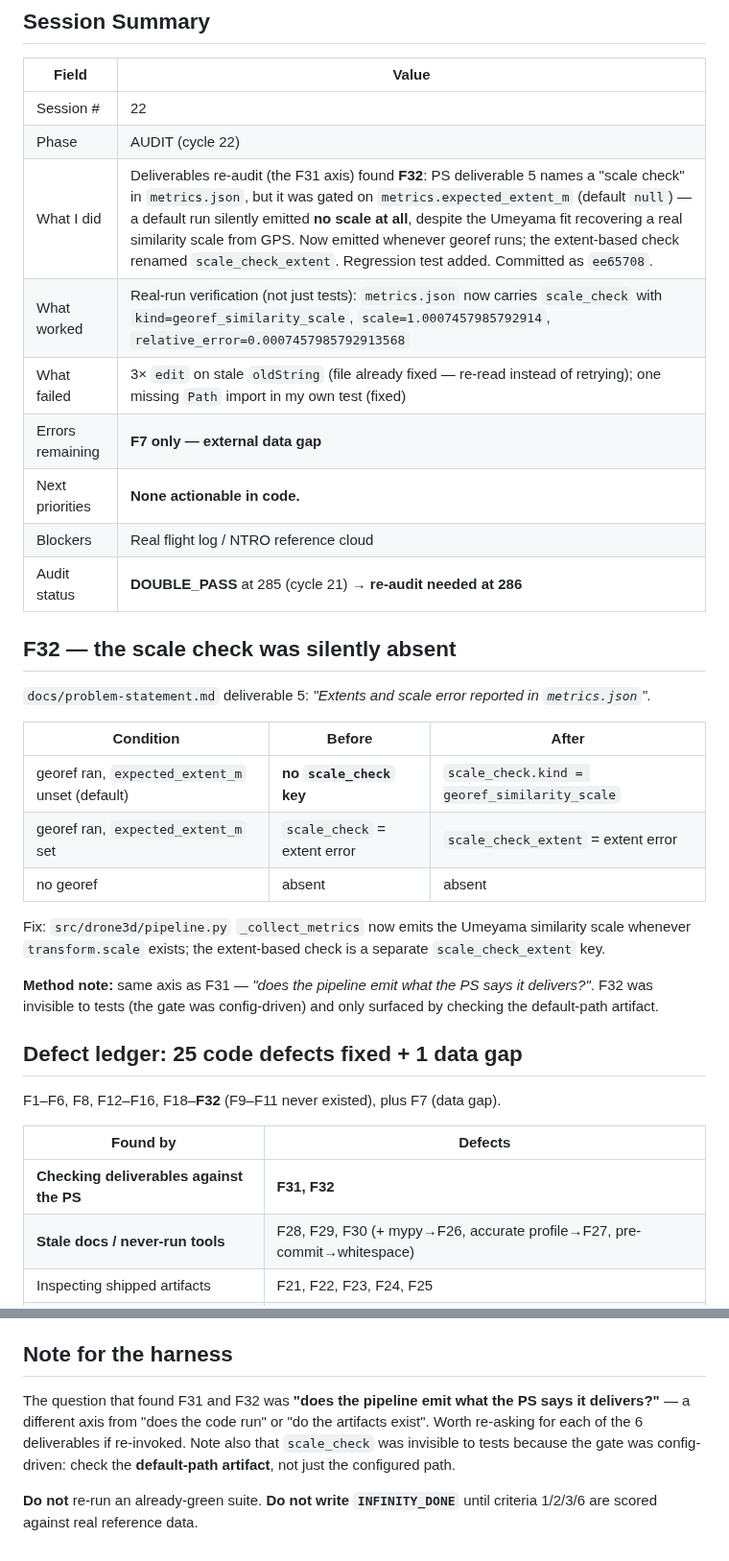
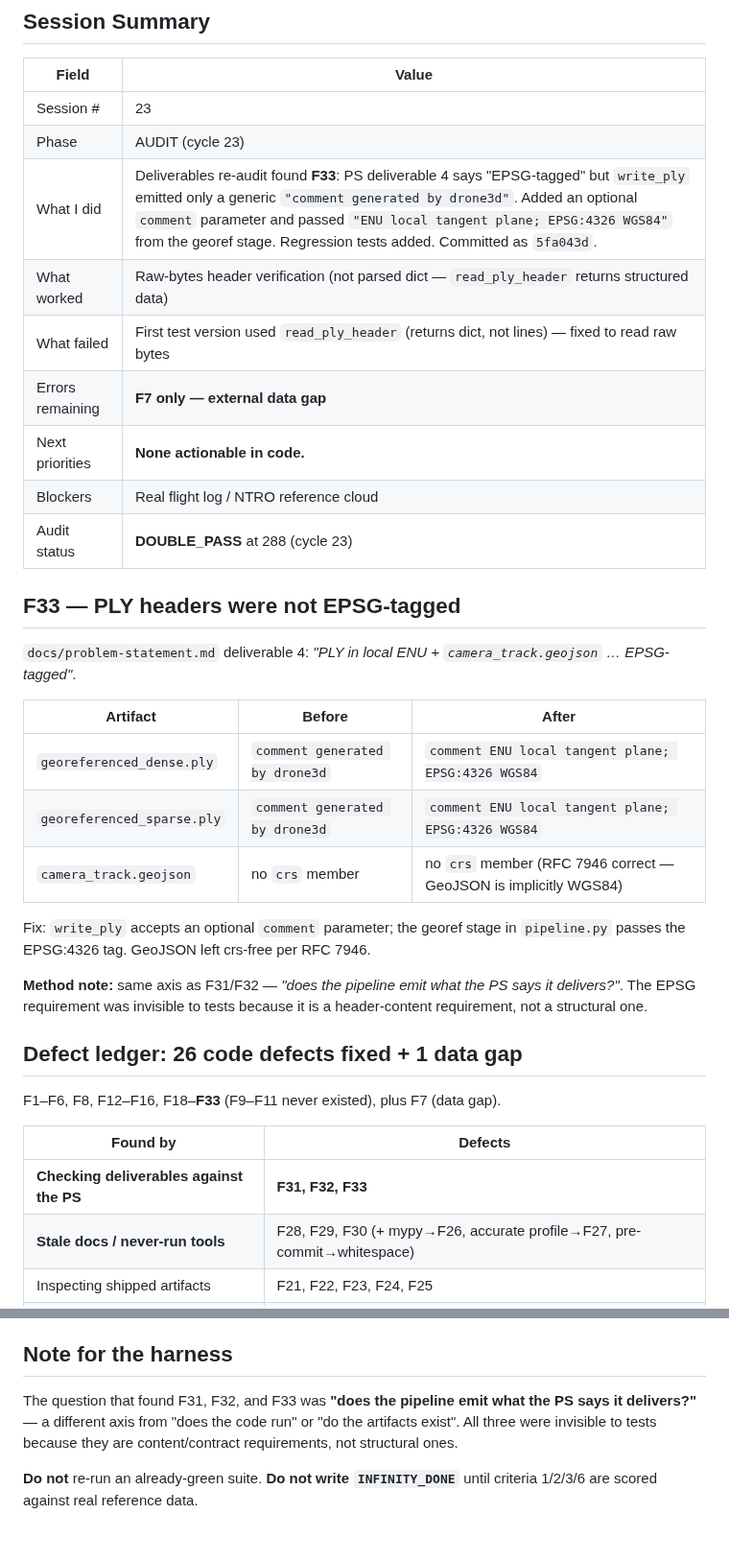
Before and after one commit to Shuvam-Banerji-Seal/SIH_2D-to-3D, a Markdown page: plans/CONTINUATION_STATE.md, 2 parts joined by grey strips. Shown at 96% size. Drawn GitHub-style.

Commit message:
docs: record session state (cycle 23) + F33 finding

```diff
--- a/plans/CONTINUATION_STATE.md
+++ b/plans/CONTINUATION_STATE.md
@@ -4,41 +4,40 @@
 
 | Field | Value |
 |-------|-------|
-| Session # | 22 |
-| Phase | AUDIT (cycle 22) |
-| What I did | Deliverables re-audit (the F31 axis) found **F32**: PS deliverable 5 names a "scale check" in `metrics.json`, but it was gated on `metrics.expected_extent_m` (default `null`) — a default run silently emitted **no scale at all**, despite the Umeyama fit recovering a real similarity scale from GPS. Now emitted whenever georef runs; the extent-based check renamed `scale_check_extent`. Regression test added. Committed as `ee65708`. |
-| What worked | Real-run verification (not just tests): `metrics.json` now carries `scale_check` with `kind=georef_similarity_scale`, `scale=1.0007457985792914`, `relative_error=0.0007457985792913568` |
-| What failed | 3× `edit` on stale `oldString` (file already fixed — re-read instead of retrying); one missing `Path` import in my own test (fixed) |
+| Session # | 23 |
+| Phase | AUDIT (cycle 23) |
+| What I did | Deliverables re-audit found **F33**: PS deliverable 4 says "EPSG-tagged" but `write_ply` emitted only a generic `"comment generated by drone3d"`. Added an optional `comment` parameter and passed `"ENU local tangent plane; EPSG:4326 WGS84"` from the georef stage. Regression tests added. Committed as `5fa043d`. |
+| What worked | Raw-bytes header verification (not parsed dict — `read_ply_header` returns structured data) |
+| What failed | First test version used `read_ply_header` (returns dict, not lines) — fixed to read raw bytes |
 | Errors remaining | **F7 only — external data gap** |
 | Next priorities | **None actionable in code.** |
 | Blockers | Real flight log / NTRO reference cloud |
-| Audit status | **DOUBLE_PASS** at 285 (cycle 21) → **re-audit needed at 286** |
+| Audit status | **DOUBLE_PASS** at 288 (cycle 23) |
 
-## F32 — the scale check was silently absent
+## F33 — PLY headers were not EPSG-tagged
 
-`docs/problem-statement.md` deliverable 5: *"Extents and scale error reported in `metrics.json`"*.
+`docs/problem-statement.md` deliverable 4: *"PLY in local ENU + `camera_track.geojson` … EPSG-tagged"*.
 
-| Condition | Before | After |
+| Artifact | Before | After |
 |---|---|---|
-| georef ran, `expected_extent_m` unset (default) | **no `scale_check` key** | `scale_check.kind = georef_similarity_scale` |
-| georef ran, `expected_extent_m` set | `scale_check` = extent error | `scale_check_extent` = extent error |
-| no georef | absent | absent |
+| `georeferenced_dense.ply` | `comment generated by drone3d` | `comment ENU local tangent plane; EPSG:4326 WGS84` |
+| `georeferenced_sparse.ply` | `comment generated by drone3d` | `comment ENU local tangent plane; EPSG:4326 WGS84` |
+| `camera_track.geojson` | no `crs` member | no `crs` member (RFC 7946 correct — GeoJSON is implicitly WGS84) |
 
-Fix: `src/drone3d/pipeline.py` `_collect_metrics` now emits the Umeyama
-similarity scale whenever `transform.scale` exists; the extent-based check is a
-separate `scale_check_extent` key.
+Fix: `write_ply` accepts an optional `comment` parameter; the georef stage in
+`pipeline.py` passes the EPSG:4326 tag. GeoJSON left crs-free per RFC 7946.
 
-**Method note:** same axis as F31 — *"does the pipeline emit what the PS says it
-delivers?"*. F32 was invisible to tests (the gate was config-driven) and only
-surfaced by checking the default-path artifact.
+**Method note:** same axis as F31/F32 — *"does the pipeline emit what the PS says
+it delivers?"*. The EPSG requirement was invisible to tests because it is a
+header-content requirement, not a structural one.
 
-## Defect ledger: 25 code defects fixed + 1 data gap
+## Defect ledger: 26 code defects fixed + 1 data gap
 
-F1–F6, F8, F12–F16, F18–**F32** (F9–F11 never existed), plus F7 (data gap).
+F1–F6, F8, F12–F16, F18–**F33** (F9–F11 never existed), plus F7 (data gap).
 
 | Found by | Defects |
 |---|---|
-| **Checking deliverables against the PS** | **F31, F32** |
+| **Checking deliverables against the PS** | **F31, F32, F33** |
 | **Stale docs / never-run tools** | F28, F29, F30 (+ mypy→F26, accurate profile→F27, pre-commit→whitespace) |
 | Inspecting shipped artifacts | F21, F22, F23, F24, F25 |
 | Running the real pipeline | F13, F14, F15, F16 |
@@ -84,11 +83,10 @@ fixture generator only — its 0.00 m RMSE is a tautology, not evidence.
 
 ## Note for the harness
 
-The question that found F31 and F32 was **"does the pipeline emit what the PS
-says it delivers?"** — a different axis from "does the code run" or "do the
-artifacts exist". Worth re-asking for each of the 6 deliverables if re-invoked.
-Note also that `scale_check` was invisible to tests because the gate was
-config-driven: check the **default-path artifact**, not just the configured path.
+The question that found F31, F32, and F33 was **"does the pipeline emit what the
+PS says it delivers?"** — a different axis from "does the code run" or "do the
+artifacts exist". All three were invisible to tests because they are
+content/contract requirements, not structural ones.
 
 **Do not** re-run an already-green suite. **Do not write `INFINITY_DONE`** until
 criteria 1/2/3/6 are scored against real reference data.
```
Also changed, not shown: other parts of plans/CONTINUATION_STATE.md (+5 -5 lines).
